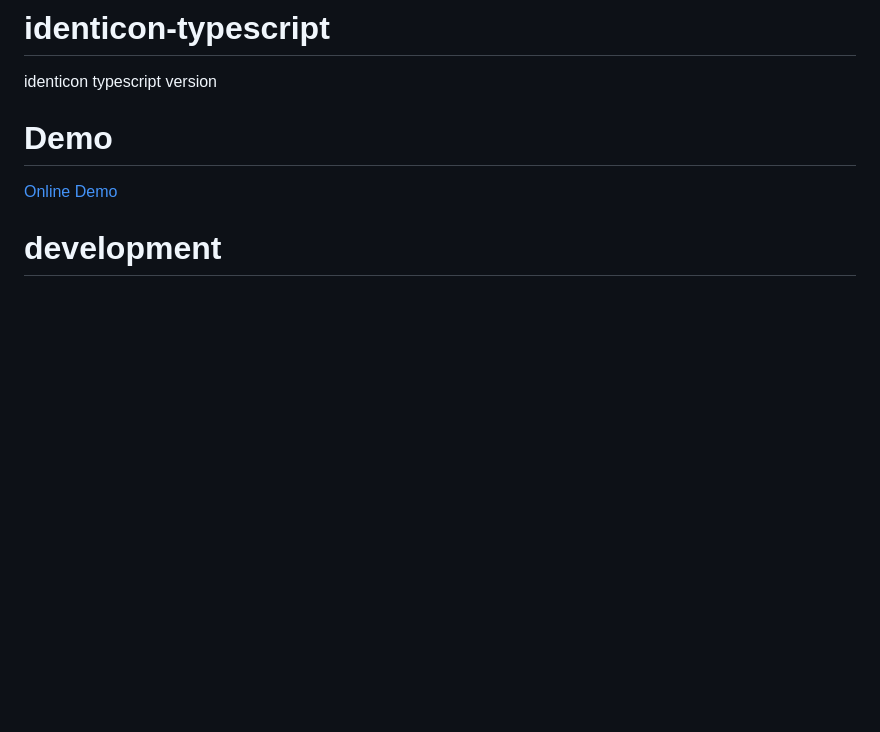
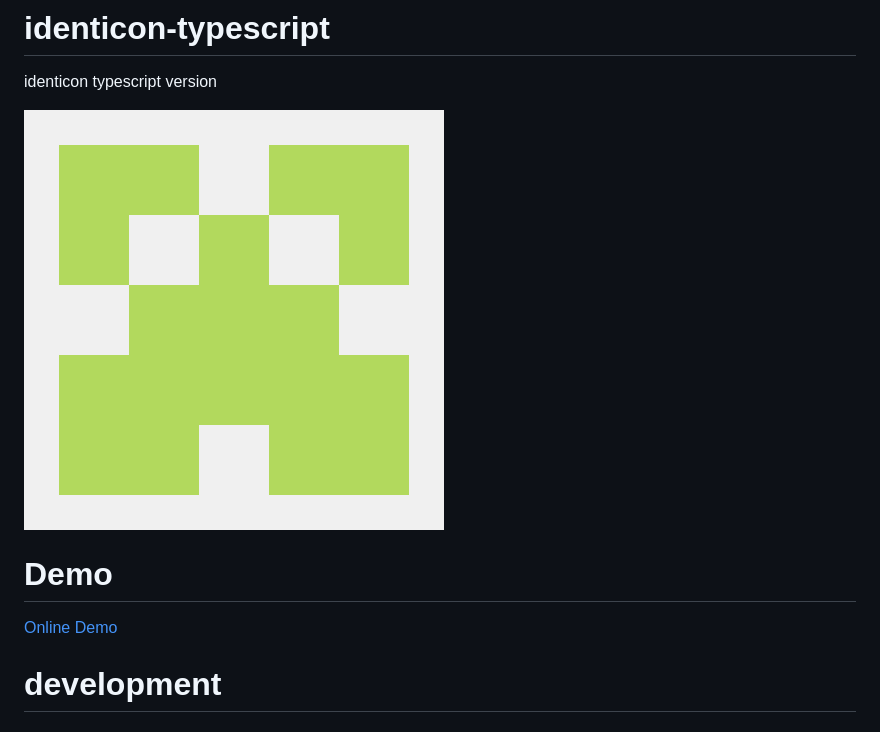
Before and after one commit to RaymondMcGuire/identicon-typescript, a Markdown page: README.md, the part around the change. Rendered like a GitHub page; pictures changed too: docs/identicon.png (added); blank space fills up the shorter version.

```diff
--- a/README.md
+++ b/README.md
@@ -1,5 +1,7 @@
 # identicon-typescript
 identicon typescript version
+
+![identicon](./docs/identicon.png?raw=true "identicon")
 
 # Demo
 [Online Demo](https://raymondmcguire.github.io/identicon-typescript/)
```
Also changed, not shown: 1 other file.
